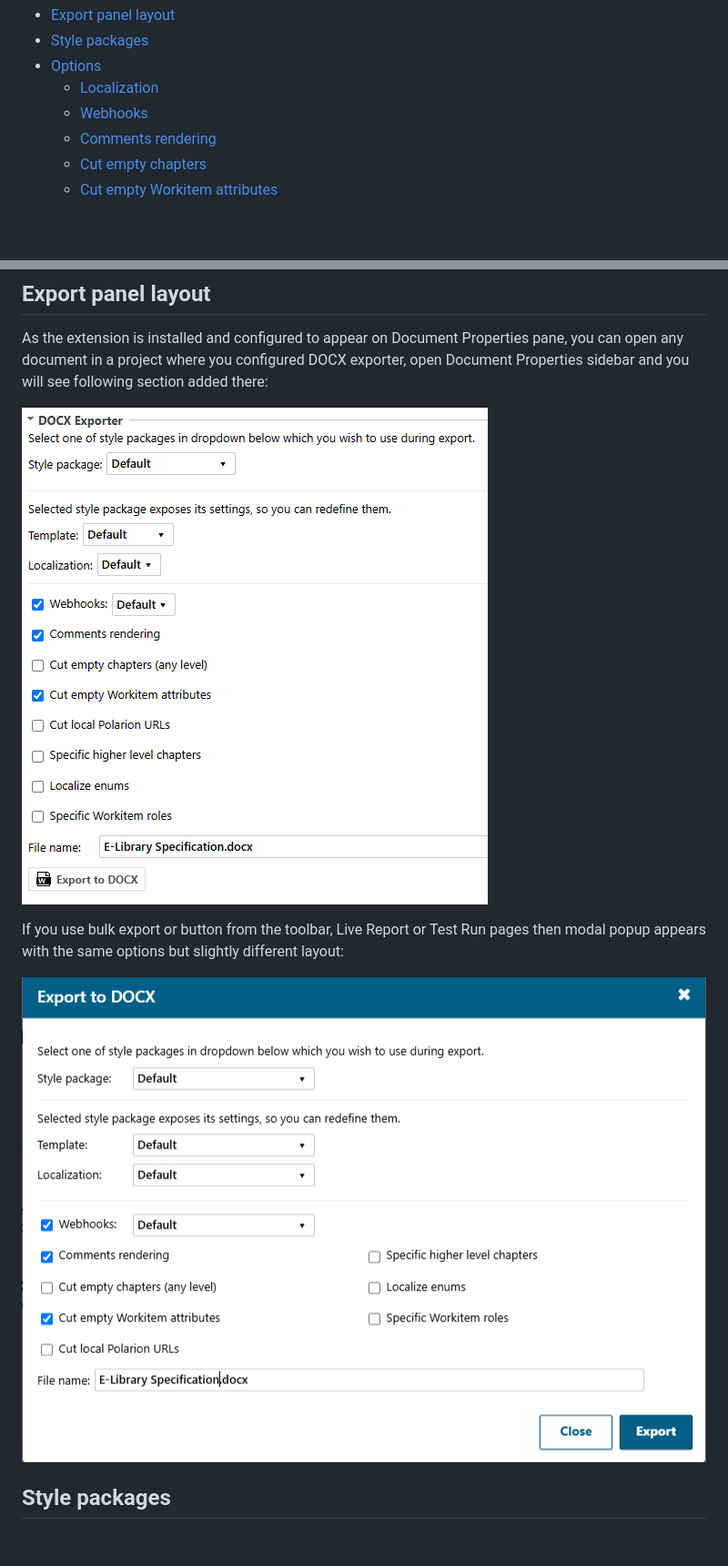
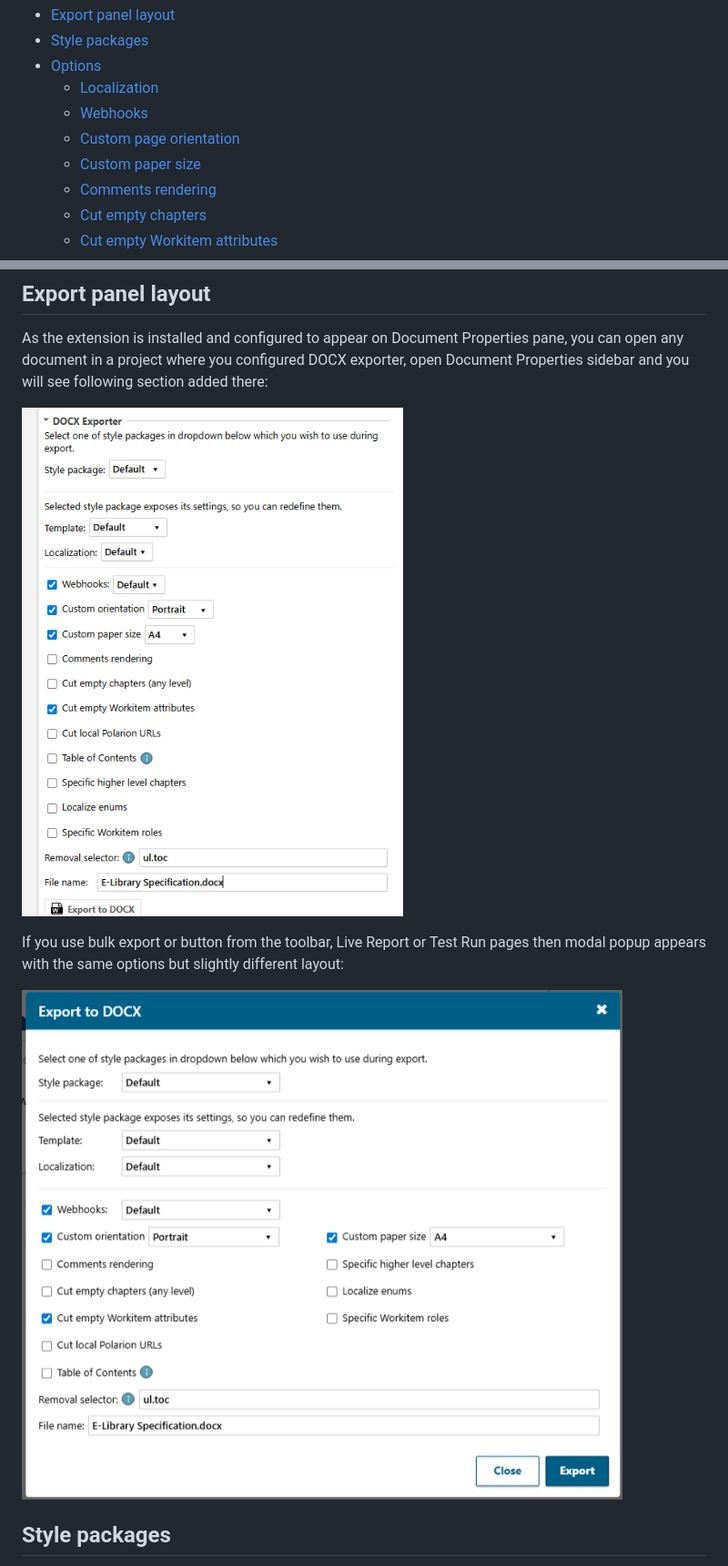
Before and after one commit to SchweizerischeBundesbahnen/ch.sbb.polarion.extension.docx-exporter, a Markdown page: USER_GUIDE.md, 2 parts joined by grey strips. Shown: that part at 91% size. Rendered like a GitHub page; pictures changed too: docs/user_guide/img/popup.png, docs/user_guide/img/side_panel.png; blank space fills up the shorter version.

Commit message:
chore: user guide update, unit tests

```diff
--- a/USER_GUIDE.md
+++ b/USER_GUIDE.md
@@ -3,6 +3,8 @@
 * [Options](#options)
     * [Localization](#localization)
     * [Webhooks](#webhooks)
+    * [Custom page orientation](#custom-page-orientation)
+    * [Custom paper size](#custom-paper-size)
     * [Comments rendering](#comments-rendering)
     * [Cut empty chapters](#cut-empty-chapters)
     * [Cut empty Workitem attributes](#cut-empty-workitem-attributes)
```
Also changed, not shown: other parts of USER_GUIDE.md (+12 -0 lines), docs/user_guide/img/orientation.png (added), docs/user_guide/img/paper_size.png (added), 3 other files.
